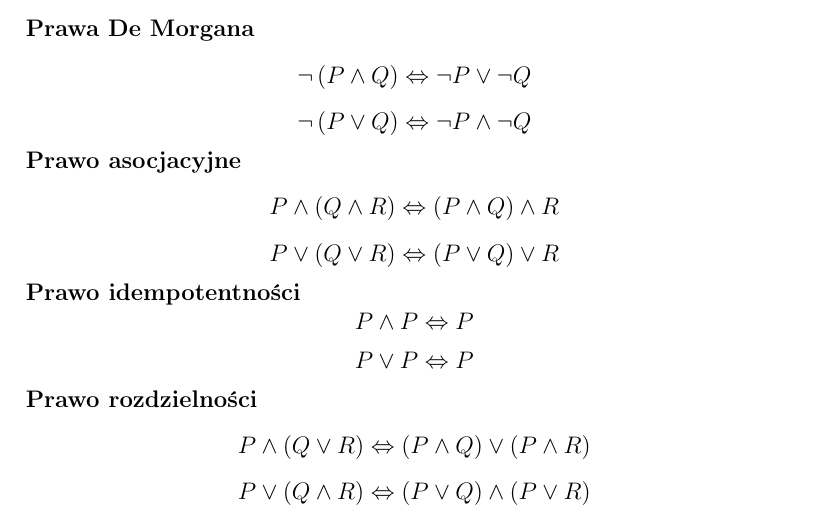
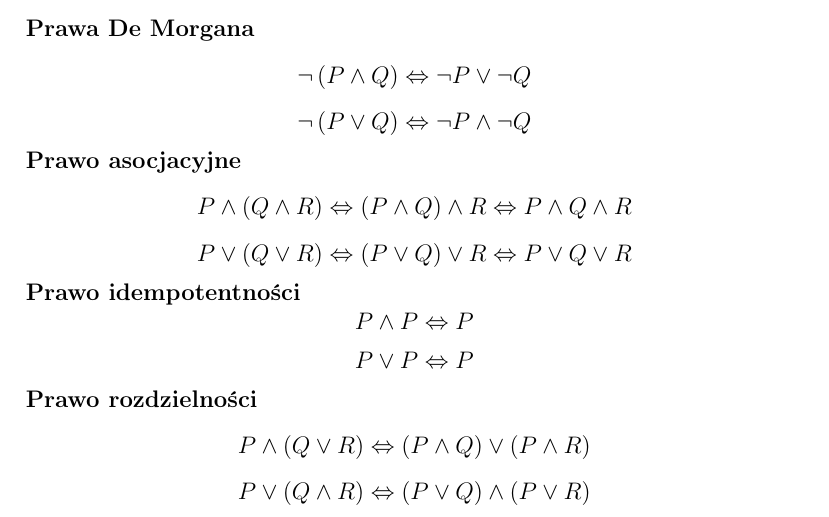
Before and after one commit to kupkapandy/math, a LaTeX document (math.tex): part of page 14 of 15, cut so that both start at the same text. Compiled offline with pdfLaTeX.

Commit message:
Logika, poprawki

```diff
--- a/math.tex
+++ b/math.tex
@@ -516,8 +516,8 @@ F & F & T \\
 $$\neg\left(P \wedge Q\right) \Leftrightarrow \neg P \vee \neg Q$$
 $$\neg\left(P \vee Q\right) \Leftrightarrow \neg P \wedge \neg Q$$
 \textbf{Prawo asocjacyjne}
-$$P \wedge \left(Q \wedge R\right) \Leftrightarrow \left(P \wedge Q\right) \wedge R$$
-$$P \vee \left(Q \vee R\right) \Leftrightarrow \left(P \vee Q\right) \vee R$$
+$$P \wedge \left(Q \wedge R\right) \Leftrightarrow \left(P \wedge Q\right) \wedge R \Leftrightarrow P \wedge Q \wedge R$$
+$$P \vee \left(Q \vee R\right) \Leftrightarrow \left(P \vee Q\right) \vee R \Leftrightarrow P \vee Q \vee R$$
 \textbf{Prawo idempotentności}
 $$P \wedge P \Leftrightarrow P$$
 $$P \vee P \Leftrightarrow P$$
```
Also changed, not shown: math.pdf.
